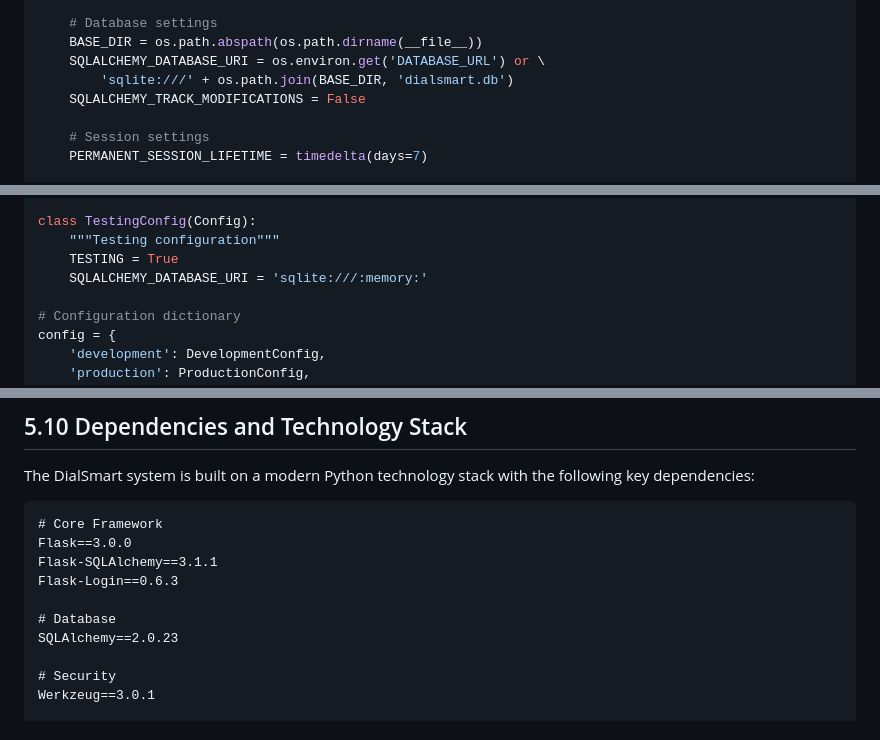
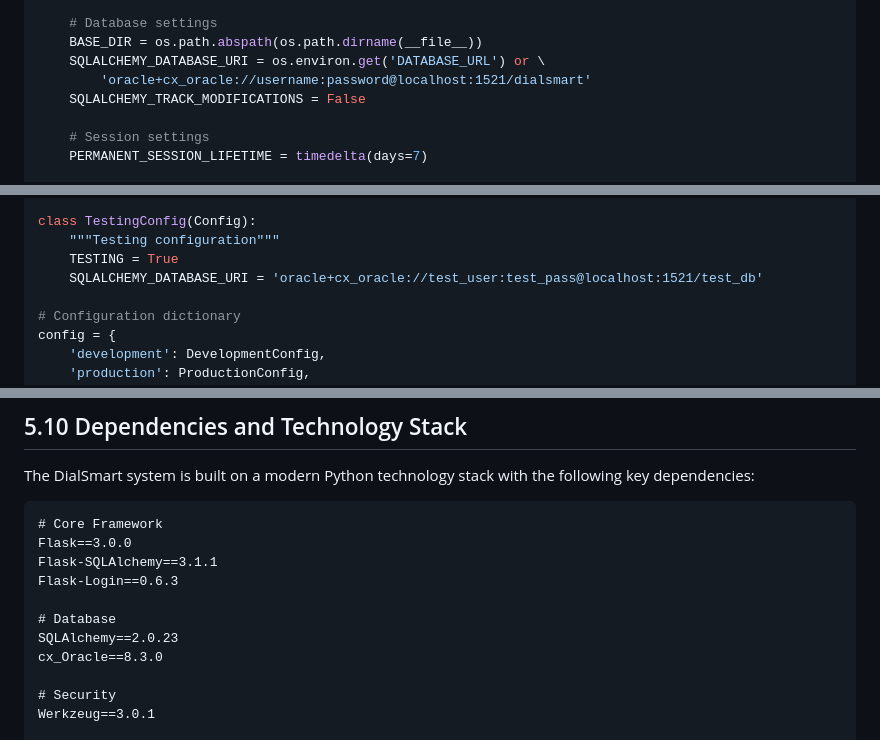
Before and after one commit to AlisonOoi123/DialSmart, a Markdown page: CHAPTER_5_IMPLEMENTATION.md, 3 parts joined by grey strips. GitHub-like rendering.

```diff
--- a/CHAPTER_5_IMPLEMENTATION.md
+++ b/CHAPTER_5_IMPLEMENTATION.md
@@ -1794,7 +1794,7 @@ class Config:
     # Database settings
     BASE_DIR = os.path.abspath(os.path.dirname(__file__))
     SQLALCHEMY_DATABASE_URI = os.environ.get('DATABASE_URL') or \
-        'sqlite:///' + os.path.join(BASE_DIR, 'dialsmart.db')
+        'oracle+cx_oracle://username:password@localhost:1521/dialsmart'
     SQLALCHEMY_TRACK_MODIFICATIONS = False
 
     # Session settings
@@ -1833,7 +1833,7 @@ class ProductionConfig(Config):
 class TestingConfig(Config):
     """Testing configuration"""
     TESTING = True
-    SQLALCHEMY_DATABASE_URI = 'sqlite:///:memory:'
+    SQLALCHEMY_DATABASE_URI = 'oracle+cx_oracle://test_user:test_pass@localhost:1521/test_db'
 
 # Configuration dictionary
 config = {
@@ -2176,6 +2176,7 @@ Flask-Login==0.6.3
 
 # Database
 SQLAlchemy==2.0.23
+cx_Oracle==8.3.0
 
 # Security
 Werkzeug==3.0.1
```
Also changed, not shown: other parts of CHAPTER_5_IMPLEMENTATION.md (+18 -6 lines).
